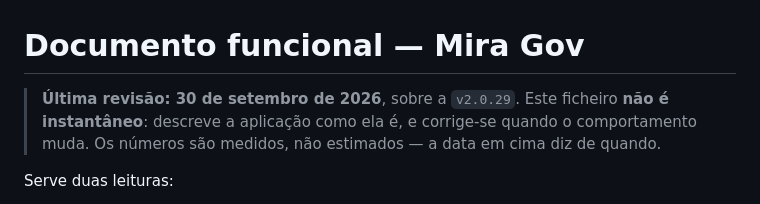
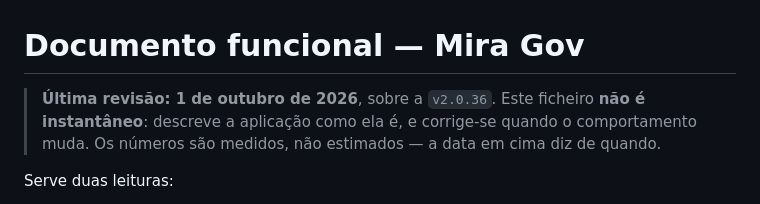
Before and after one commit to afonsonp/radargov, a Markdown page: docs/FUNCIONAL.md, the part around the change. GitHub-like rendering.

```diff
--- a/docs/FUNCIONAL.md
+++ b/docs/FUNCIONAL.md
@@ -1,6 +1,6 @@
 # Documento funcional — Mira Gov
 
-> **Última revisão: 30 de setembro de 2026**, sobre a `v2.0.29`. Este
+> **Última revisão: 1 de outubro de 2026**, sobre a `v2.0.36`. Este
 > ficheiro **não é instantâneo**: descreve a aplicação como ela é, e
 > corrige-se quando o comportamento muda. Os números são medidos, não
 > estimados — a data em cima diz de quando.
```
Also changed, not shown: ESTADO.md (+2 -2 lines).
